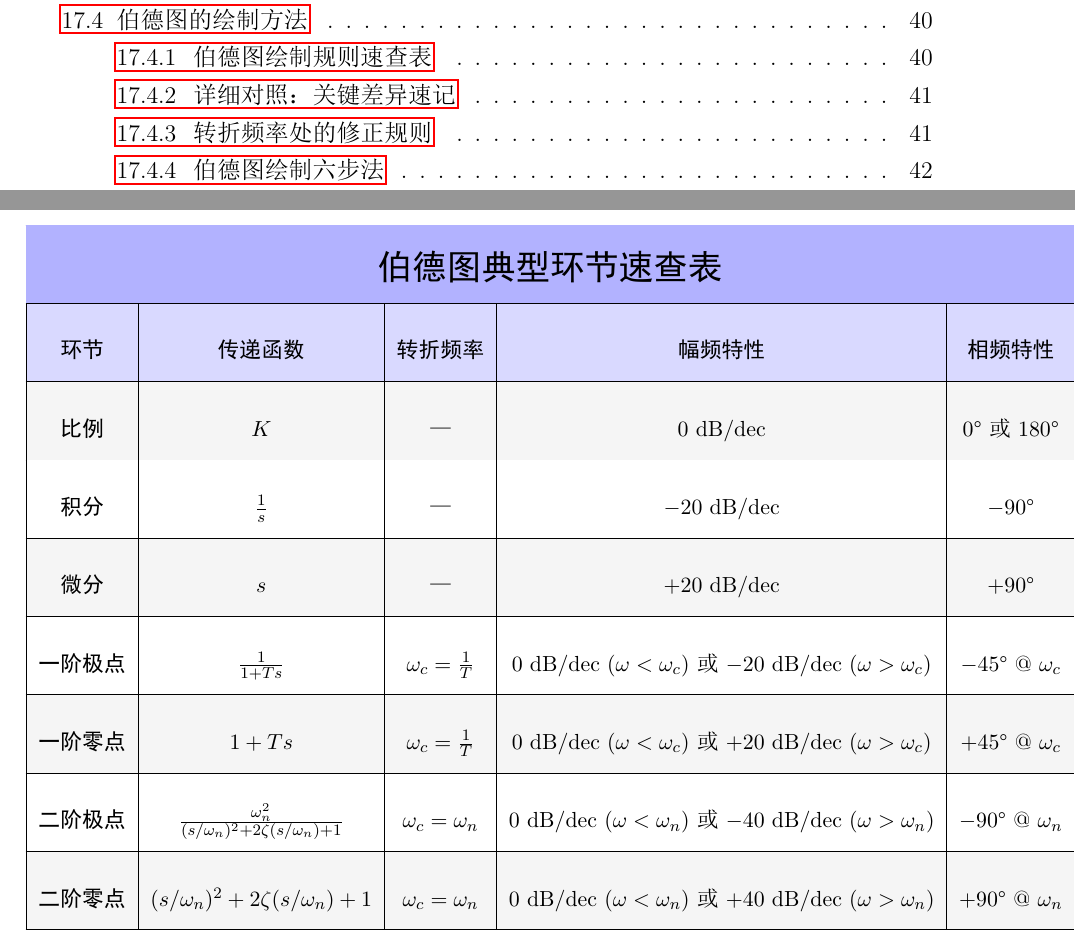
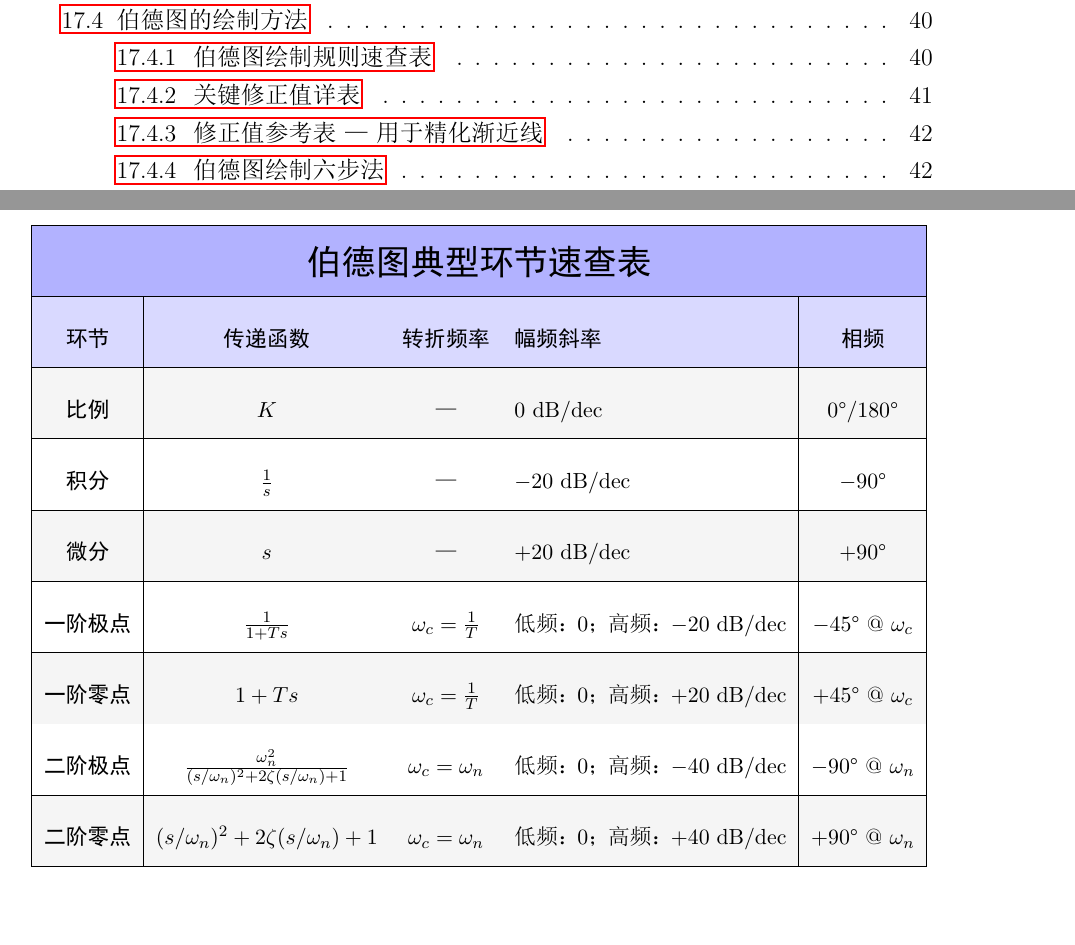
Before and after one commit to Tinnci/Control-Theory, a LaTeX document (control_theory_notes.tex, which reads classical/17-bode.tex): two parts of pages 4 and 41 of 58, joined at a grey line, cut so that both start at the same text, the shorter picture padded with empty space. The pictures show the PDF file control_theory_notes.pdf that the author committed with the source.

Commit message:
Refine Bode plot reference tables and improve formatting for clarity

```diff
--- a/classical/17-bode.tex
+++ b/classical/17-bode.tex
@@ -311,20 +311,20 @@ L(\omega) &= 20\lg\frac{\omega_n^2}{\sqrt{(\omega_n^2-\omega^2)^2 + (2\zeta\omeg
 
 以下表格是伯德图绘制中各种典型环节的**快速参考**。对于更详细的分析、图示和计算示例，请参考前面"典型环节的伯德图"部分。
 
-{\renewcommand{\arraystretch}{2.2}
+{\renewcommand{\arraystretch}{2.0}
 \small
 \begin{center}
-\begin{tabular}{|c|c|c|c|c|}
+\begin{tabular}{|c|c|c|p{4.8cm}|c|}
 \hline
 \rowcolor{blue!30}
-\multicolumn{5}{c|}{\Large\textbf{伯德图典型环节速查表}} \\
+\multicolumn{5}{|c|}{\Large\textbf{伯德图典型环节速查表}} \\
 \hline
 \rowcolor{blue!15}
-\textbf{环节} & \textbf{传递函数} & \textbf{转折频率} & \textbf{幅频特性} & \textbf{相频特性} \\
+\textbf{环节} & \textbf{传递函数} & \textbf{转折频率} & \textbf{幅频斜率} & \textbf{相频} \\
 \hline
 
 \rowcolor{gray!8}
-\textbf{比例} & $K$ & — & $0$ dB/dec & $0°$ 或 $180°$ \\
+\textbf{比例} & $K$ & — & $0$ dB/dec & $0°/180°$ \\
 \hline
 
 \rowcolor{white}
@@ -337,25 +337,25 @@ L(\omega) &= 20\lg\frac{\omega_n^2}{\sqrt{(\omega_n^2-\omega^2)^2 + (2\zeta\omeg
 
 \rowcolor{white}
 \textbf{一阶极点} & $\frac{1}{1+Ts}$ & $\omega_c = \frac{1}{T}$ &
-$0 \text{ dB/dec}$ ($\omega<\omega_c$) 或 $-20 \text{ dB/dec}$ ($\omega>\omega_c$) &
+低频：$0$；高频：$-20$ dB/dec &
 $-45°$ @ $\omega_c$ \\
 \hline
 
 \rowcolor{gray!8}
 \textbf{一阶零点} & $1+Ts$ & $\omega_c = \frac{1}{T}$ &
-$0 \text{ dB/dec}$ ($\omega<\omega_c$) 或 $+20 \text{ dB/dec}$ ($\omega>\omega_c$) &
+低频：$0$；高频：$+20$ dB/dec &
 $+45°$ @ $\omega_c$ \\
 \hline
 
 \rowcolor{white}
 \textbf{二阶极点} & $\frac{\omega_n^2}{(s/\omega_n)^2+2\zeta(s/\omega_n)+1}$ & $\omega_c = \omega_n$ &
-$0 \text{ dB/dec}$ ($\omega<\omega_n$) 或 $-40 \text{ dB/dec}$ ($\omega>\omega_n$) &
+低频：$0$；高频：$-40$ dB/dec &
 $-90°$ @ $\omega_n$ \\
 \hline
 
 \rowcolor{gray!8}
 \textbf{二阶零点} & $(s/\omega_n)^2+2\zeta(s/\omega_n)+1$ & $\omega_c = \omega_n$ &
-$0 \text{ dB/dec}$ ($\omega<\omega_n$) 或 $+40 \text{ dB/dec}$ ($\omega>\omega_n$) &
+低频：$0$；高频：$+40$ dB/dec &
 $+90°$ @ $\omega_n$ \\
 \hline
 
```
Also changed, not shown: control_theory_notes.pdf.
